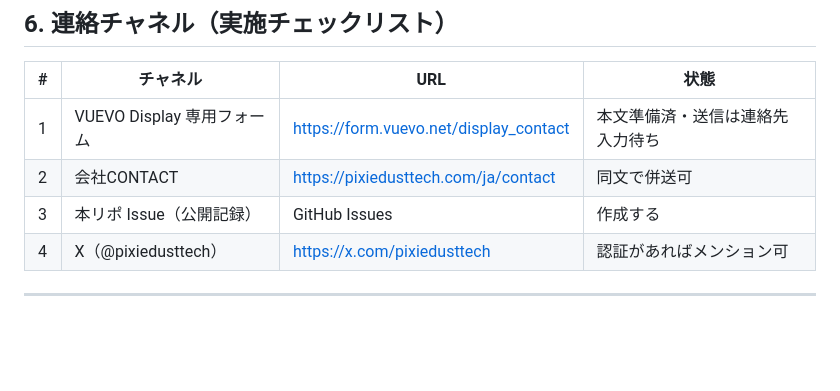
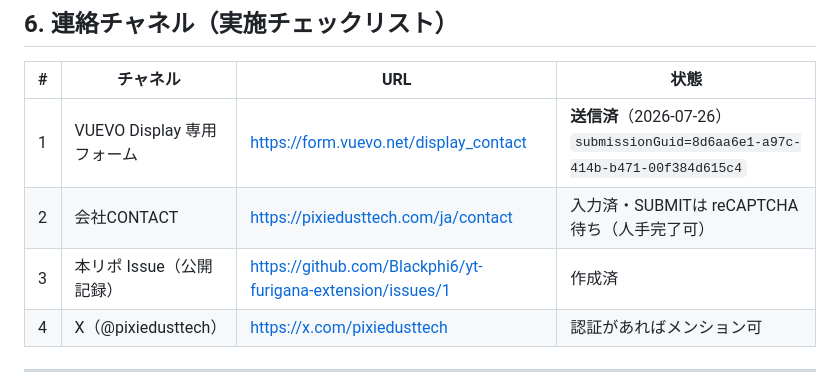
Before and after one commit to Blackphi6/yt-furigana-extension, a Markdown page: docs/partners/vuevo-display-outreach.md, the part around the change. Rendered like a GitHub page; blank space fills up the shorter version.

Commit message:
Co-authored-by: Cursor <cursoragent@cursor.com>

```diff
--- a/docs/partners/vuevo-display-outreach.md
+++ b/docs/partners/vuevo-display-outreach.md
@@ -110,9 +110,9 @@ POST https://yt-furigana-readings.onrender.com/v1/readings
 
 | # | チャネル | URL | 状態 |
 |---|----------|-----|------|
-| 1 | VUEVO Display 専用フォーム | https://form.vuevo.net/display_contact | 本文準備済・送信は連絡先入力待ち |
-| 2 | 会社CONTACT | https://pixiedusttech.com/ja/contact | 同文で併送可 |
-| 3 | 本リポ Issue（公開記録） | GitHub Issues | 作成する |
+| 1 | VUEVO Display 専用フォーム | https://form.vuevo.net/display_contact | **送信済**（2026-07-26）`submissionGuid=8d6aa6e1-a97c-414b-b471-00f384d615c4` |
+| 2 | 会社CONTACT | https://pixiedusttech.com/ja/contact | 入力済・SUBMITは reCAPTCHA 待ち（人手完了可） |
+| 3 | 本リポ Issue（公開記録） | https://github.com/Blackphi6/yt-furigana-extension/issues/1 | 作成済 |
 | 4 | X（@pixiedusttech） | https://x.com/pixiedusttech | 認証があればメンション可 |
 
 ---
```
